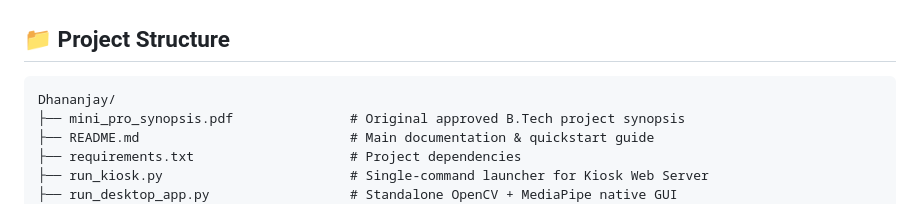
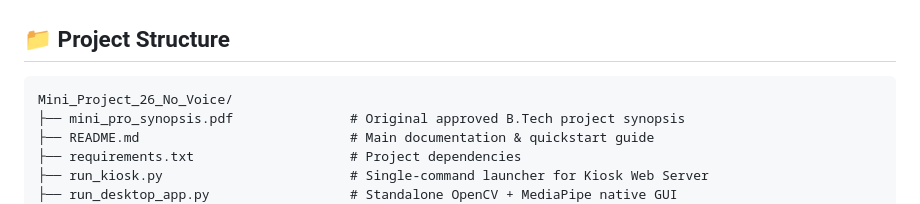
Before and after one commit to prashantsingh10psb/Smart-Body-Posture-Recognition-Guidance-System---Mini_project, a Markdown page: README.md, the part around the change. GitHub-like rendering.

````diff
--- a/README.md
+++ b/README.md
@@ -52,7 +52,7 @@ This project delivers an **AI-powered computer vision guidance layer** that conn
 ## 📁 Project Structure
 
 ```text
-Dhananjay/
+Mini_Project_26_No_Voice/
 ├── mini_pro_synopsis.pdf               # Original approved B.Tech project synopsis
 ├── README.md                           # Main documentation & quickstart guide
 ├── requirements.txt                    # Project dependencies
````
